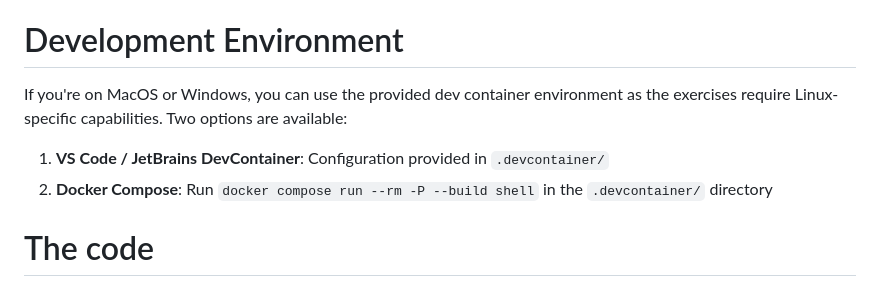
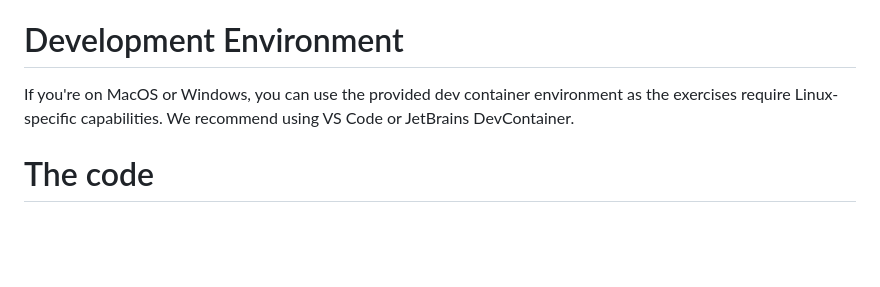
Before and after one commit to rumpl/devoxx-docker, a Markdown page: docs/01-intro.md, the part around the change. Rendered like a GitHub page; blank space fills up the shorter version.

Commit message:
intro: there is no compose file, only devcontainer

```diff
--- a/docs/01-intro.md
+++ b/docs/01-intro.md
@@ -48,13 +48,8 @@ privileges and could potentially damage your system.
 # Development Environment
 
 If you're on MacOS or Windows, you can use the provided dev container
-environment as the exercises require Linux-specific capabilities. Two options
-are available:
-
-1. **VS Code / JetBrains DevContainer**: Configuration provided in
-   `.devcontainer/`
-2. **Docker Compose**: Run `docker compose run --rm -P --build shell` in the
-   `.devcontainer/` directory
+environment as the exercises require Linux-specific capabilities. We
+recommend using VS Code or JetBrains DevContainer.
 
 # The code
 
```
